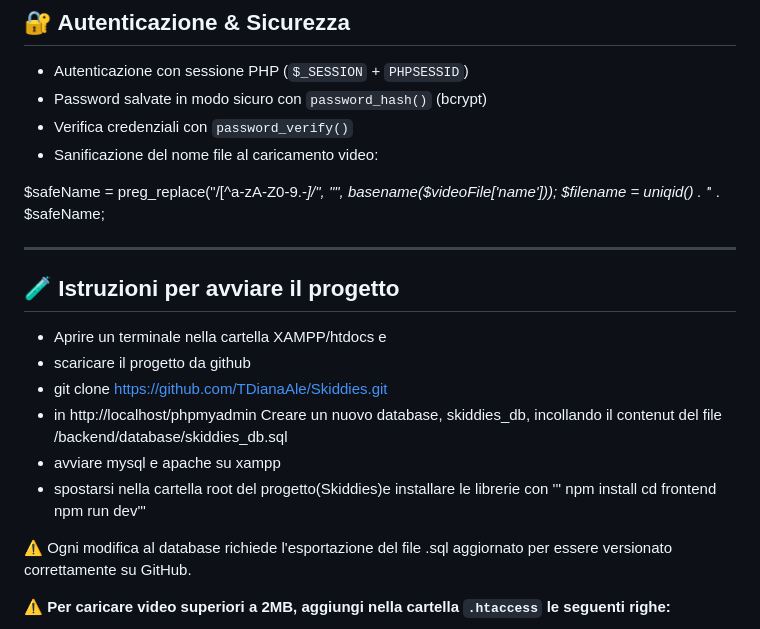
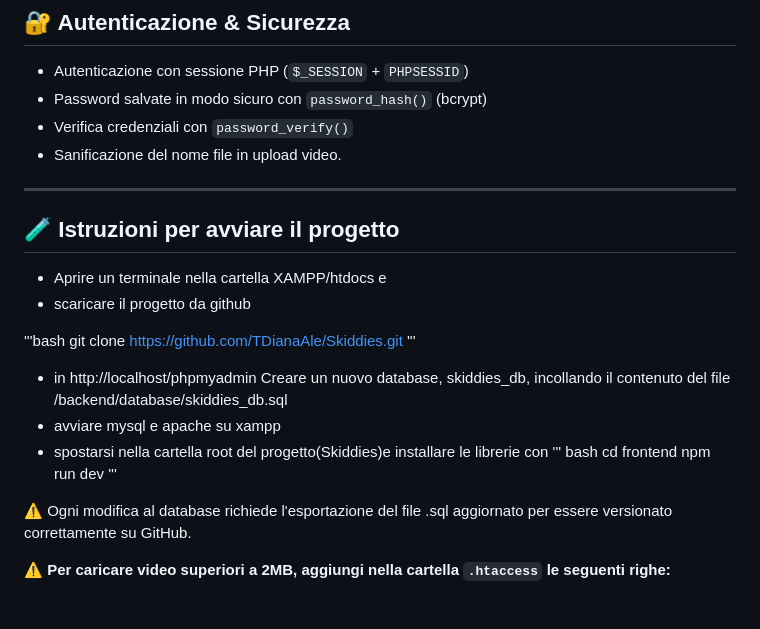
Before and after one commit to TDianaAle/Skiddies, a Markdown page: README.md, the part around the change. Drawn GitHub-style; blank space fills up the shorter version.

```diff
--- a/README.md
+++ b/README.md
@@ -84,10 +84,7 @@ Skiddies è una piattaforma di e-learning che consente a **Studenti** e **Tutor*
 -  Autenticazione con sessione PHP (`$_SESSION` + `PHPSESSID`)
 -  Password salvate in modo sicuro con `password_hash()` (bcrypt)
 -  Verifica credenziali con `password_verify()`
--  Sanificazione del nome file al caricamento video:
-
-$safeName = preg_replace("/[^a-zA-Z0-9\.\-_]/", "", basename($videoFile['name']));
-$filename = uniqid() . '_' . $safeName;
+-  Sanificazione del nome file in upload video.
 
 ---
 
@@ -95,13 +92,17 @@ $filename = uniqid() . '_' . $safeName;
 
 - Aprire un terminale nella cartella XAMPP/htdocs e
 - scaricare il progetto da github
-- git clone https://github.com/TDianaAle/Skiddies.git
-- in http://localhost/phpmyadmin Creare un nuovo database, skiddies_db, incollando il contenut del file /backend/database/skiddies_db.sql
+
+ '''bash
+  git clone https://github.com/TDianaAle/Skiddies.git
+ '''
+- in http://localhost/phpmyadmin Creare un nuovo database, skiddies_db, incollando il contenuto del file /backend/database/skiddies_db.sql
 - avviare mysql e apache su xampp
 - spostarsi nella cartella root del progetto(Skiddies)e installare le librerie con
-''' npm install
+''' bash
     cd frontend
-    npm run dev'''
+    npm run dev
+  '''
 
 ⚠️ Ogni modifica al database richiede l'esportazione del file .sql aggiornato per essere versionato correttamente su GitHub.
 
```
